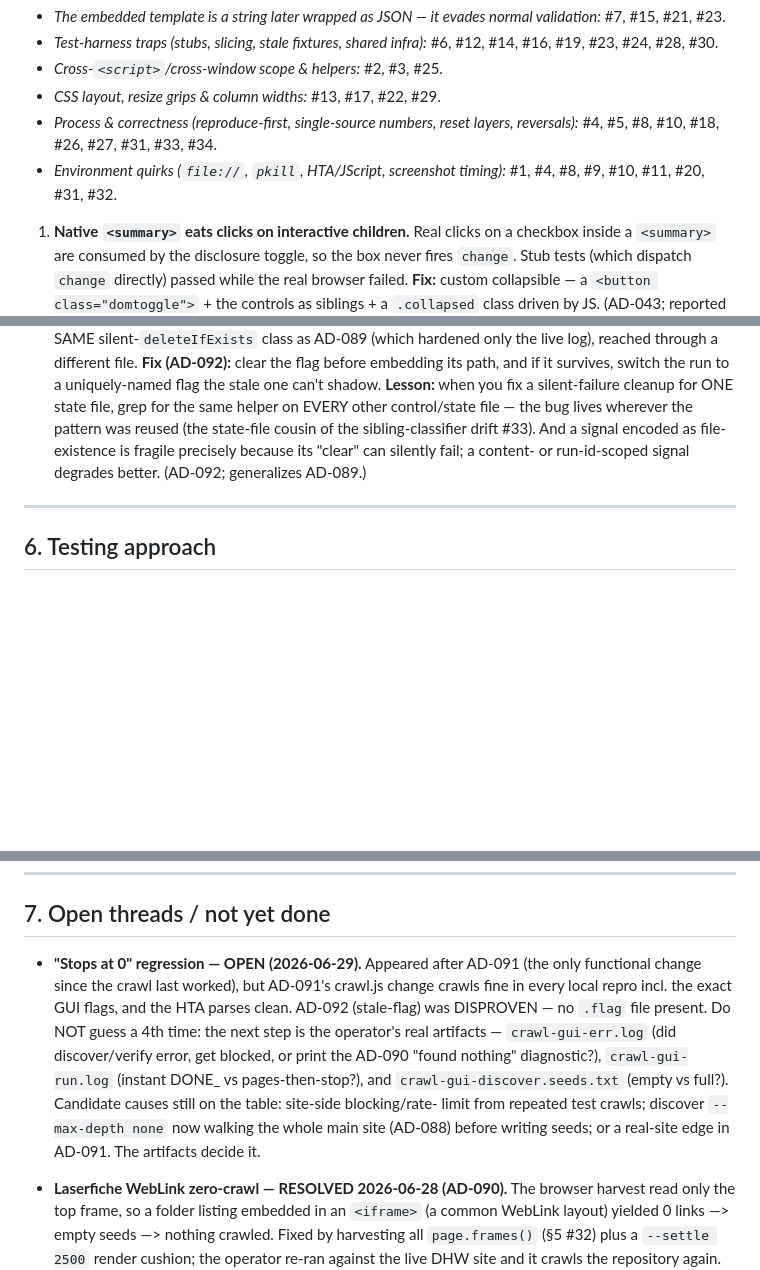
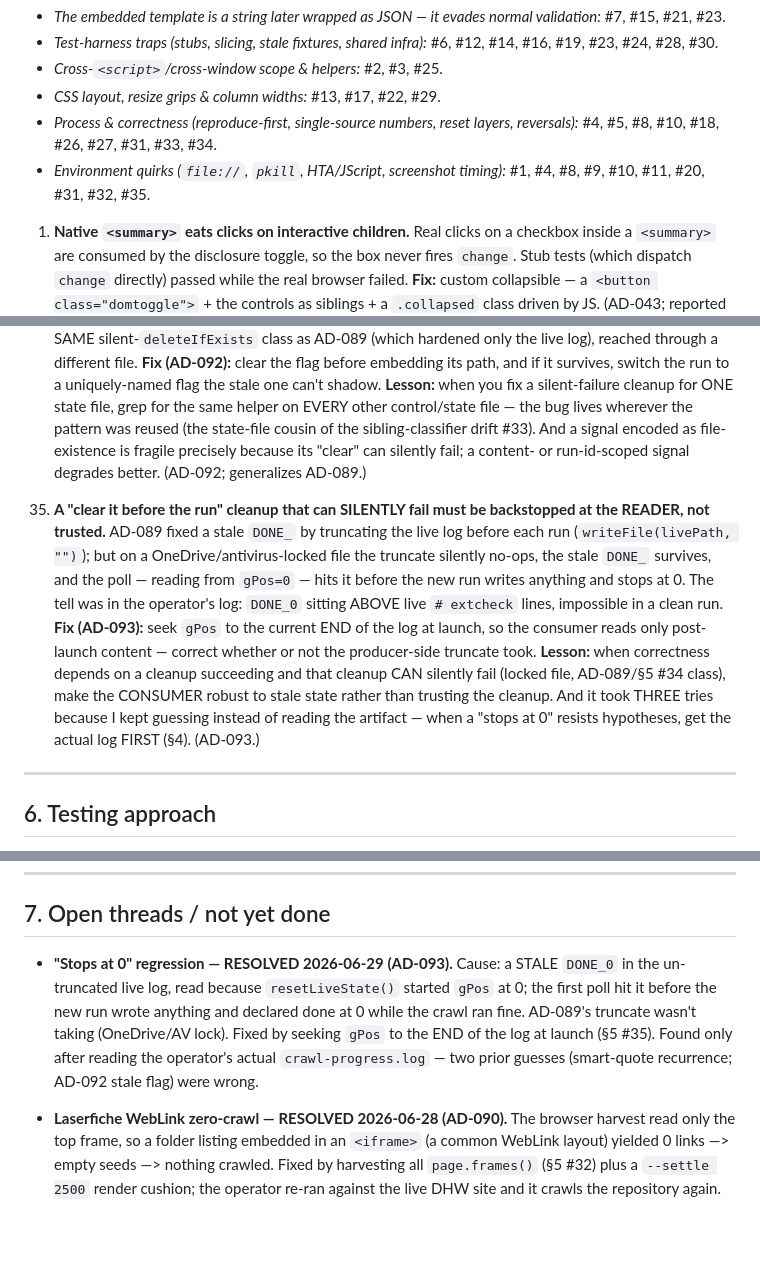
Before and after one commit to david-coneff/charlotte, a Markdown page: rhiz-memory/state/SYNTHESIS.md, 3 parts joined by grey strips. Rendered like a GitHub page; blank space fills up the shorter version.

Commit message:
Memory: AD-093 (real 'stops at 0' = stale DONE_ read at gPos=0) + §5 #35
Record the actual cause and fix: a stale DONE_ in the un-truncated live log,
read because resetLiveState started gPos at 0; fixed by seeking gPos to the
log's end at launch. Supersedes AD-092 (the stale-flag guess, disproven by
the operator: no flag file). Add §5 #35 — harden the CONSUMER against stale
state when a producer-side cleanup can silently fail — and the process note
that it took three tries because I guessed twice before reading the actual
crawl-progress.log artifact (the §4 lesson I kept violating). §7 thread
moved to RESOLVED.

Co-Authored-By: Claude Sonnet 4.6 <noreply@anthropic.com>
Claude-Session: https://claude.ai/code/session_01VSmhktECmAawXbVqQaTAza

```diff
--- a/rhiz-memory/state/SYNTHESIS.md
+++ b/rhiz-memory/state/SYNTHESIS.md
@@ -294,7 +294,7 @@ These are the traps. Re-reading this section before touching the relevant area s
 - *Cross-`<script>`/cross-window scope & helpers:* #2, #3, #25.
 - *CSS layout, resize grips & column widths:* #13, #17, #22, #29.
 - *Process & correctness (reproduce-first, single-source numbers, reset layers, reversals):* #4, #5, #8, #10, #18, #26, #27, #31, #33, #34.
-- *Environment quirks (`file://`, `pkill`, HTA/JScript, screenshot timing):* #1, #4, #8, #9, #10, #11, #20, #31, #32.
+- *Environment quirks (`file://`, `pkill`, HTA/JScript, screenshot timing):* #1, #4, #8, #9, #10, #11, #20, #31, #32, #35.
 
 1. **Native `<summary>` eats clicks on interactive children.** Real clicks on a checkbox
    inside a `<summary>` are consumed by the disclosure toggle, so the box never fires
@@ -560,6 +560,17 @@ These are the traps. Re-reading this section before touching the relevant area s
     file-existence is fragile precisely because its "clear" can silently fail; a content- or run-id-scoped
     signal degrades better. (AD-092; generalizes AD-089.)
 
+35. **A "clear it before the run" cleanup that can SILENTLY fail must be backstopped at the READER, not trusted.**
+    AD-089 fixed a stale `DONE_` by truncating the live log before each run (`writeFile(livePath, "")`); but on a
+    OneDrive/antivirus-locked file the truncate silently no-ops, the stale `DONE_` survives, and the poll —
+    reading from `gPos=0` — hits it before the new run writes anything and stops at 0. The tell was in the
+    operator's log: `DONE_0` sitting ABOVE live `# extcheck` lines, impossible in a clean run. **Fix (AD-093):**
+    seek `gPos` to the current END of the log at launch, so the consumer reads only post-launch content — correct
+    whether or not the producer-side truncate took. **Lesson:** when correctness depends on a cleanup succeeding
+    and that cleanup CAN silently fail (locked file, AD-089/§5 #34 class), make the CONSUMER robust to stale
+    state rather than trusting the cleanup. And it took THREE tries because I kept guessing instead of reading the
+    artifact — when a "stops at 0" resists hypotheses, get the actual log FIRST (§4). (AD-093.)
+
 ---
 
 ## 6. Testing approach
@@ -592,14 +603,11 @@ crashes — NOT in the maintained set; §5 #12/#19.)
 
 ## 7. Open threads / not yet done
 
-- **"Stops at 0" regression — OPEN (2026-06-29).** Appeared after AD-091 (the only functional change since the
-  crawl last worked), but AD-091's crawl.js change crawls fine in every local repro incl. the exact GUI flags, and
-  the HTA parses clean. AD-092 (stale-flag) was DISPROVEN — no `.flag` file present. Do NOT guess a 4th time:
-  the next step is the operator's real artifacts — `crawl-gui-err.log` (did discover/verify error, get blocked, or
-  print the AD-090 "found nothing" diagnostic?), `crawl-gui-run.log` (instant DONE_ vs pages-then-stop?), and
-  `crawl-gui-discover.seeds.txt` (empty vs full?). Candidate causes still on the table: site-side blocking/rate-
-  limit from repeated test crawls; discover `--max-depth none` now walking the whole main site (AD-088) before
-  writing seeds; or a real-site edge in AD-091. The artifacts decide it.
+- **"Stops at 0" regression — RESOLVED 2026-06-29 (AD-093).** Cause: a STALE `DONE_0` in the un-truncated live
+  log, read because `resetLiveState()` started `gPos` at 0; the first poll hit it before the new run wrote
+  anything and declared done at 0 while the crawl ran fine. AD-089's truncate wasn't taking (OneDrive/AV lock).
+  Fixed by seeking `gPos` to the END of the log at launch (§5 #35). Found only after reading the operator's
+  actual `crawl-progress.log` — two prior guesses (smart-quote recurrence; AD-092 stale flag) were wrong.
 
 - **Laserfiche WebLink zero-crawl — RESOLVED 2026-06-28 (AD-090).** The browser harvest read only the
   top frame, so a folder listing embedded in an `<iframe>` (a common WebLink layout) yielded 0 links —> empty
```
Also changed, not shown: rhiz-memory/state/decisions.md (+1 -0 lines), 1 other file.
